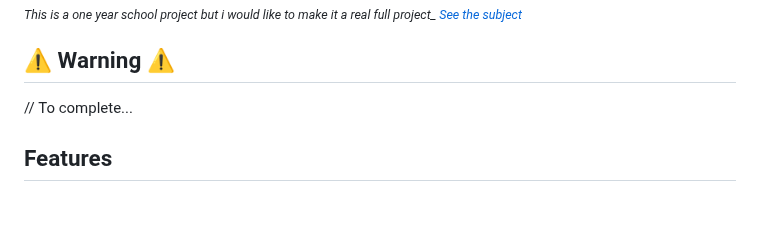
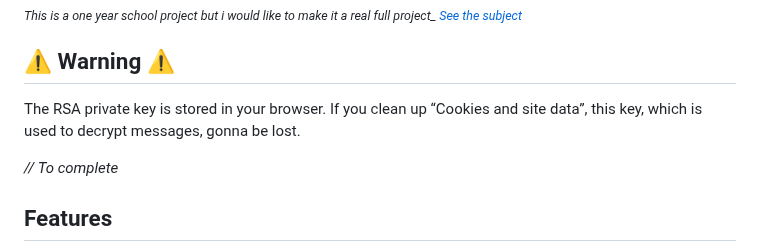
Before and after one commit to YR72dpi/SecuredWhisker, a Markdown page: README.md, the part around the change. Rendered like a GitHub page; blank space fills up the shorter version.

Commit message:
docs: add warning on readme

```diff
--- a/README.md
+++ b/README.md
@@ -15,7 +15,9 @@ This is a one year school project but i would like to make it a real full projec
 
 ## ⚠ Warning ⚠
 
-// To complete...
+The RSA private key is stored in your browser. If you clean up “Cookies and site data”, this key, which is used to decrypt messages, gonna be lost.
+
+_// To complete_
 
 ## Features
 
```
